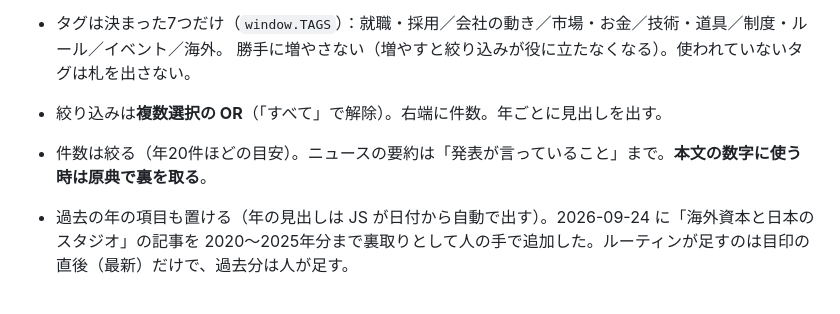
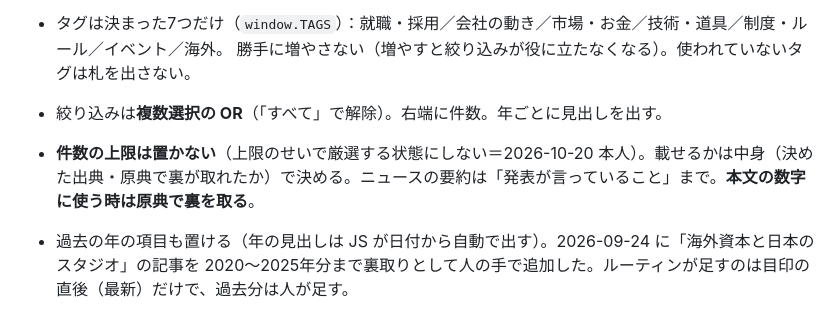
Before and after one commit to tas9-labo/notes, a Markdown page: CLAUDE.md, the part around the change. GitHub-like rendering.

```diff
--- a/CLAUDE.md
+++ b/CLAUDE.md
@@ -136,7 +136,7 @@
 - タグは決まった7つだけ（`window.TAGS`）：就職・採用／会社の動き／市場・お金／技術・道具／制度・ルール／イベント／海外。
   勝手に増やさない（増やすと絞り込みが役に立たなくなる）。使われていないタグは札を出さない。
 - 絞り込みは**複数選択の OR**（「すべて」で解除）。右端に件数。年ごとに見出しを出す。
-- 件数は絞る（年20件ほどの目安）。ニュースの要約は「発表が言っていること」まで。**本文の数字に使う時は原典で裏を取る**。
+- **件数の上限は置かない**（上限のせいで厳選する状態にしない＝2026-10-20 本人）。載せるかは中身（決めた出典・原典で裏が取れたか）で決める。ニュースの要約は「発表が言っていること」まで。**本文の数字に使う時は原典で裏を取る**。
 - 過去の年の項目も置ける（年の見出しは JS が日付から自動で出す）。2026-09-24 に「海外資本と日本のスタジオ」の記事を
   2020〜2025年分まで裏取りとして人の手で追加した。ルーティンが足すのは目印の直後（最新）だけで、過去分は人が足す。
 
```
Also changed, not shown: DECISIONS.md (+3 -0 lines), OPERATIONS.md (+1 -1 lines).
